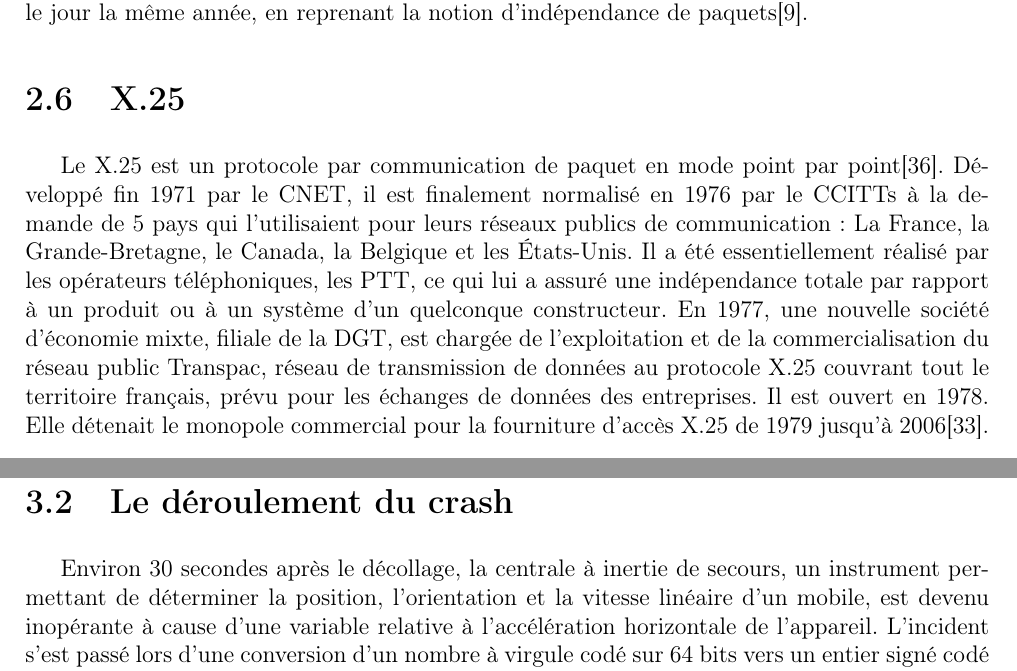
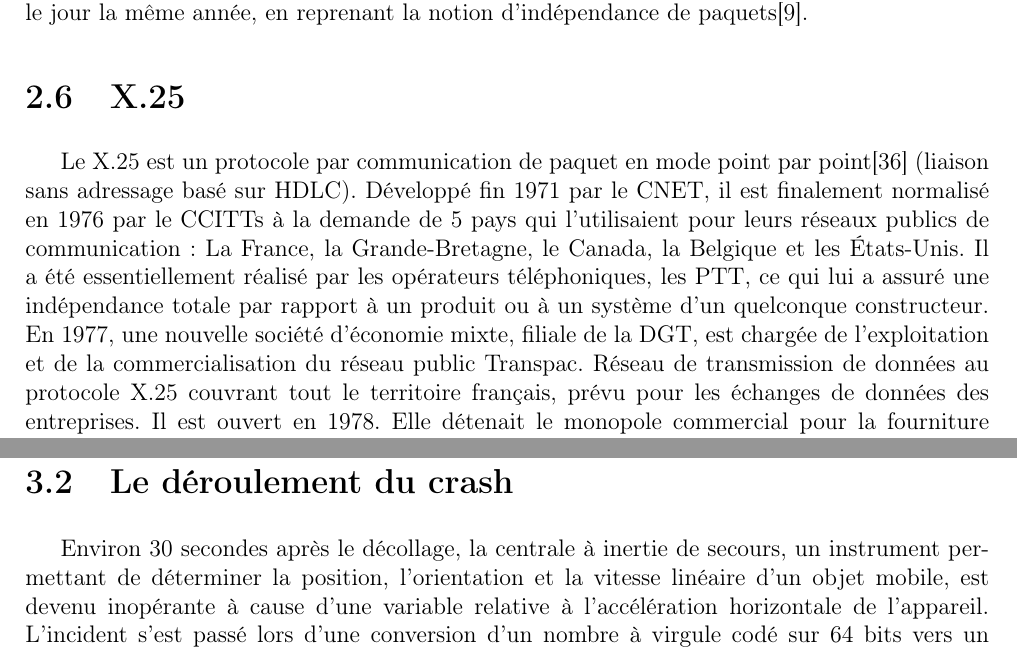
Before and after one commit to Loulfy/epistemo, a LaTeX document (epistemo.tex): two parts of pages 12 and 18 of 25, joined at a grey line, cut so that both start at the same text. Compiled offline with pdfLaTeX.

Commit message:
sentout synth

```diff
--- a/epistemo.tex
+++ b/epistemo.tex
@@ -227,7 +227,7 @@
 
 \section{X.25}
 
-Le X.25 est un protocole par communication de paquet en mode point par point\cite{wikix25}. Développé fin 1971 par le \gls{CNET}, il est finalement normalisé en 1976 par le \glspl{CCITT} à la demande de 5 pays qui l'utilisaient pour leurs réseaux publics de communication : La France, la Grande-Bretagne, le Canada, la Belgique et les États-Unis. Il a été essentiellement réalisé par les opérateurs téléphoniques, les \gls{PTT}, ce qui lui a assuré une indépendance totale par rapport à un produit ou à un système d'un quelconque constructeur. En 1977, une nouvelle société d'économie mixte, filiale de la DGT, est chargée de l'exploitation et de la commercialisation du réseau public Transpac, réseau de transmission de données au protocole X.25 couvrant tout le territoire français, prévu pour les échanges de données des entreprises. Il est ouvert en 1978. Elle détenait le monopole commercial pour la fourniture d'accès X.25 de 1979 jusqu'à 2006\cite{wikitranspac}.
+Le X.25 est un protocole par communication de paquet en mode point par point\cite{wikix25} (liaison sans adressage basé sur HDLC). Développé fin 1971 par le \gls{CNET}, il est finalement normalisé en 1976 par le \glspl{CCITT} à la demande de 5 pays qui l'utilisaient pour leurs réseaux publics de communication : La France, la Grande-Bretagne, le Canada, la Belgique et les États-Unis. Il a été essentiellement réalisé par les opérateurs téléphoniques, les \gls{PTT}, ce qui lui a assuré une indépendance totale par rapport à un produit ou à un système d'un quelconque constructeur. En 1977, une nouvelle société d'économie mixte, filiale de la DGT, est chargée de l'exploitation et de la commercialisation du réseau public Transpac. Réseau de transmission de données au protocole X.25 couvrant tout le territoire français, prévu pour les échanges de données des entreprises. Il est ouvert en 1978. Elle détenait le monopole commercial pour la fourniture d'accès X.25 de 1979 jusqu'à 2006\cite{wikitranspac}.
 
 \section{Deux réseaux concurrents}
 
@@ -350,7 +350,7 @@
 
 \section{Le déroulement du crash}
 
-Environ 30 secondes après le décollage, la centrale à inertie de secours, un instrument permettant de déterminer la position, l'orientation et la vitesse linéaire d'un mobile, est devenu inopérante à cause d'une variable relative à l'accélération horizontale de l'appareil. L'incident s'est passé lors d'une conversion
+Environ 30 secondes après le décollage, la centrale à inertie de secours, un instrument permettant de déterminer la position, l'orientation et la vitesse linéaire d'un objet mobile, est devenu inopérante à cause d'une variable relative à l'accélération horizontale de l'appareil. L'incident s'est passé lors d'une conversion
 d'un nombre à virgule codé sur 64 bits vers un entier signé codé sur 16 bits. Le nombre à virgule à convertir avait une valeur trop grande pour être converti en entier sur 16 bits. De plus, il avait été décidé de ne pas mettre en place de mesure de protection contre cette erreur lors de son écriture pour Ariane 4 car la variable ayant dépassée est dépendante de la vitesse de l'appareil. Pour Ariane 4, cela ne posait aucun problème car la vitesse maximale de la fusée était trop faible pour générer ce dépassement de mémoire. Cependant, Ariane 5 est une fusée plus puissante qu'Ariane 4 et sa vitesse a donc dépassé la limite qui garantissait qu'aucune erreur de ce type ne se produise\cite{ariane}.
 
 Environ 0.05 secondes plus tard, la centrale à inertie active a subi le même problème mais étant donné que le système de secours n'était déjà plus opérationnel, plus aucune information concernant l'altitude et le guidage de la fusée n'était disponible.
```
Also changed, not shown: epistemo.pdf, epistemo.tex (2 more changed lines).
